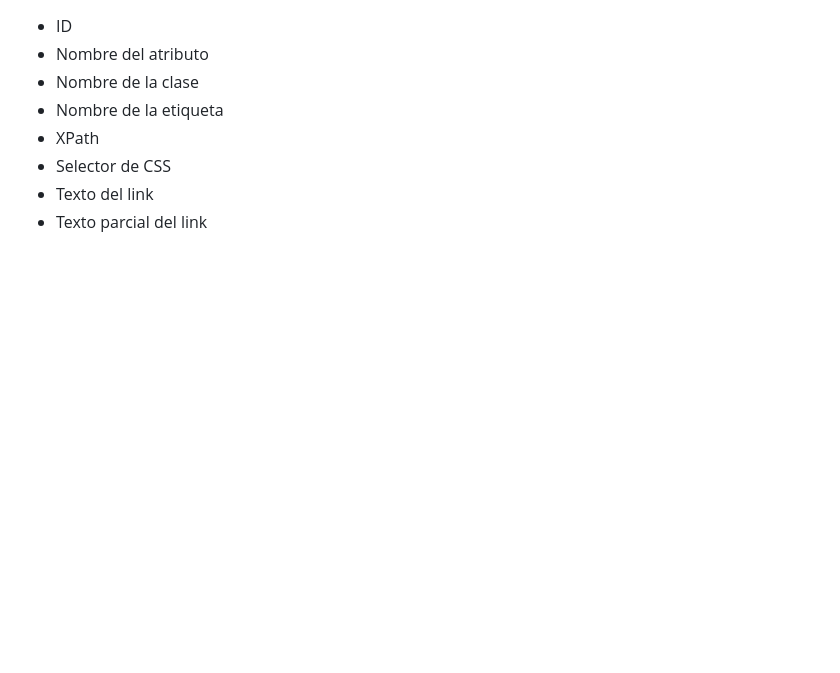
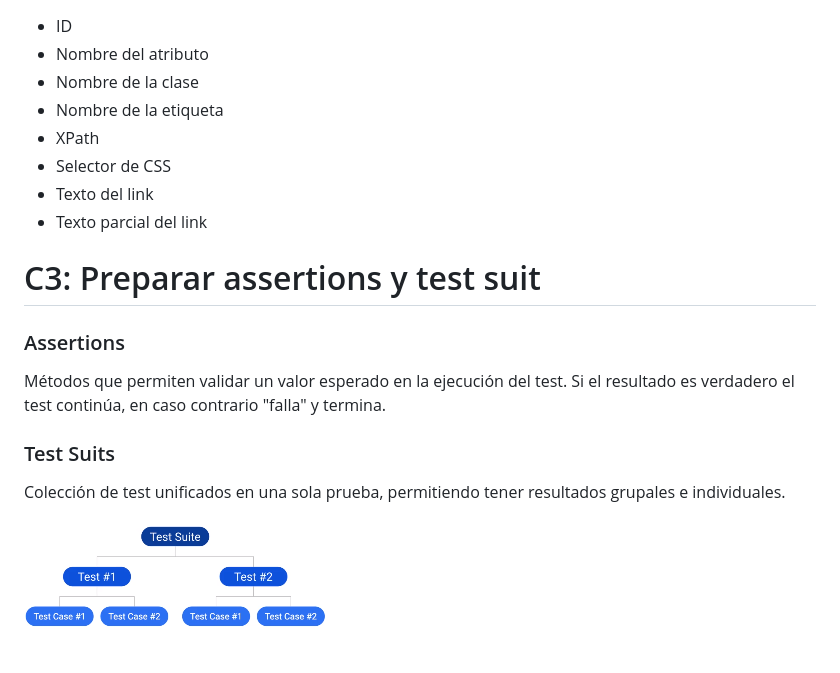
Before and after one commit to ichcanziho/cursos_platzi, a Markdown page: selenium/readme.md, the part around the change. GitHub-like rendering; pictures changed too: selenium/imgs/test_suit.png (added); blank space fills up the shorter version.

Commit message:
c3_assertions_test_suit

```diff
--- a/selenium/readme.md
+++ b/selenium/readme.md
@@ -39,3 +39,16 @@ Selenium WebDriver es la herramienta que utilizaremos en el curso.
 * Selector de CSS
 * Texto del link
 * Texto parcial del link
+
+# C3: Preparar assertions y test suit
+
+### Assertions
+
+Métodos que permiten validar un valor esperado en la ejecución del test. Si el resultado es verdadero el test continúa,
+en caso contrario "falla" y termina.
+
+### Test Suits
+
+Colección de test unificados en una sola prueba, permitiendo tener resultados grupales e individuales.
+
+![test_suit](./imgs/test_suit.png "test_suit")
```
Also changed, not shown: 7 other files.
